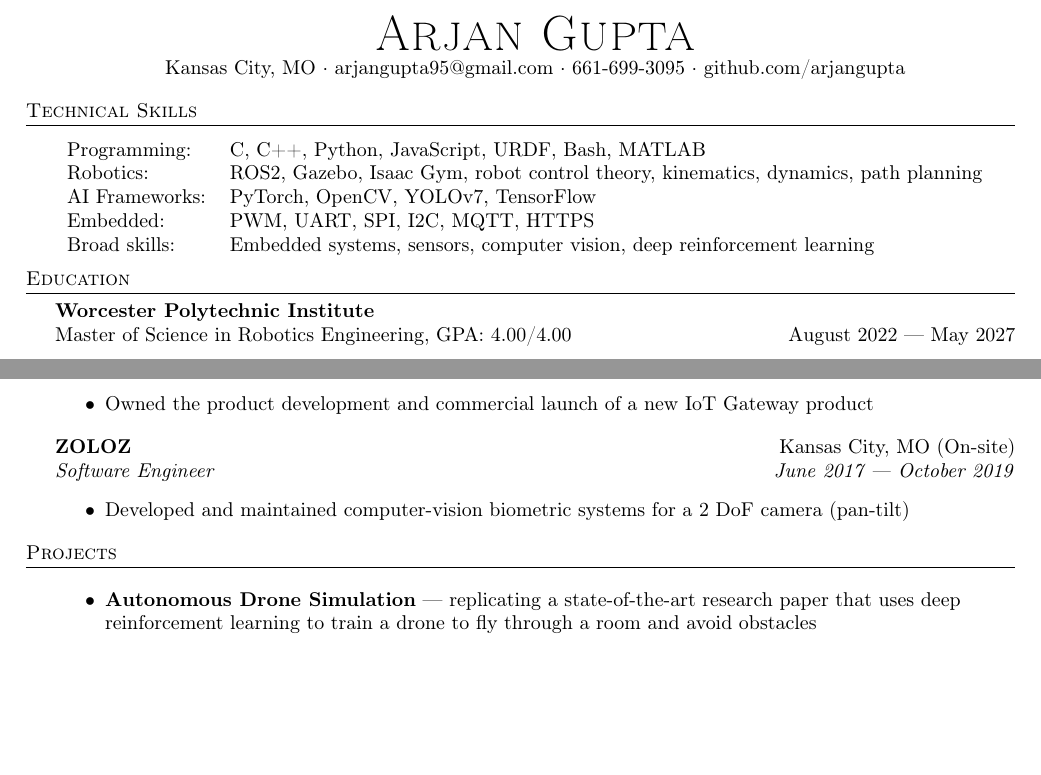
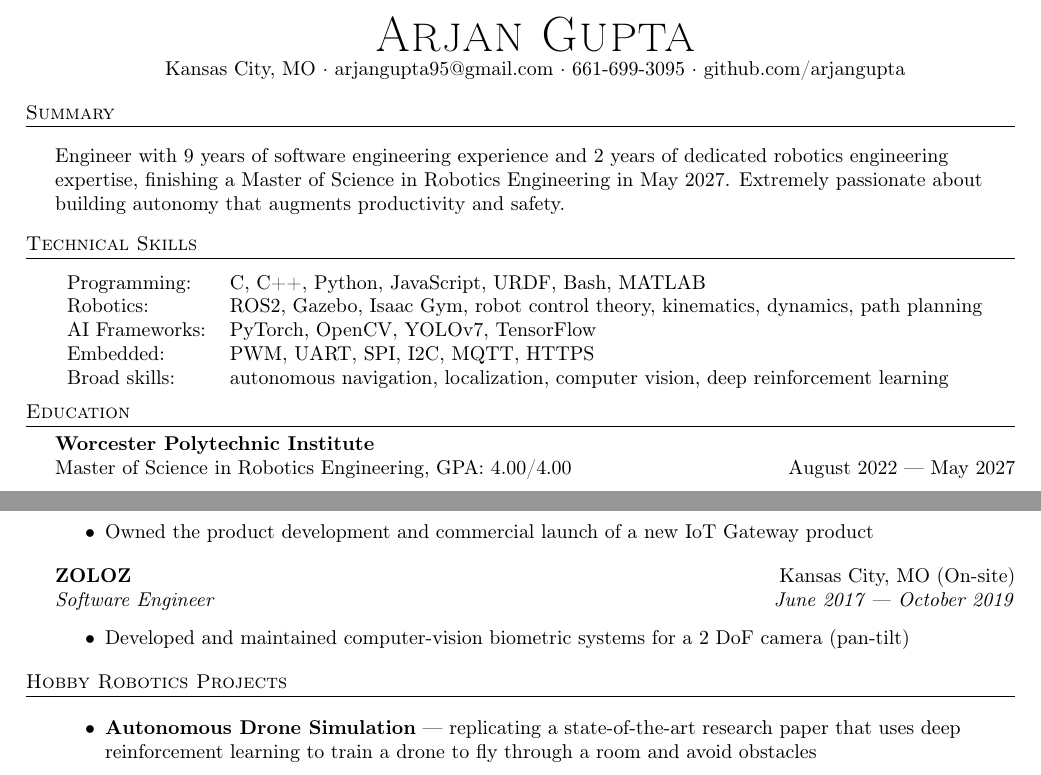
Before and after one commit to arjangupta/resume, a LaTeX CV (tex/robotics/apr2026/arjan-resume-apr2026-robotics.tex): two parts of pages 1 and 2 of 2, joined at a grey line, cut so that both start at the same text, the shorter picture padded with empty space. Compiled offline with pdfLaTeX.

Commit message:
Add summary at the top of resume

```diff
--- a/tex/robotics/apr2026/arjan-resume-apr2026-robotics.tex
+++ b/tex/robotics/apr2026/arjan-resume-apr2026-robotics.tex
@@ -77,6 +77,11 @@
 	Kansas City, MO $\cdot$ arjangupta95@gmail.com $\cdot$ 661-699-3095 $\cdot$ github.com/arjangupta\\
 \end{center}
 
+\header{Summary}
+\vspace{2mm}
+Engineer with 9 years of software engineering experience and 2 years of dedicated robotics engineering expertise, finishing a Master of Science in Robotics Engineering in May 2027. Extremely passionate about building autonomy that augments productivity and safety.
+\vspace{3mm}
+
 \header{Technical Skills}
 \vspace{2mm}
 \begin{tabular}{ l l }
@@ -84,7 +89,7 @@
     Robotics: & ROS2, Gazebo, Isaac Gym, robot control theory, kinematics, dynamics, path planning \\
     AI Frameworks: & PyTorch, OpenCV, YOLOv7, TensorFlow \\
     Embedded:             & PWM, UART, SPI, I2C, MQTT,  HTTPS \\
-    Broad skills: & Embedded systems, sensors, computer vision, deep reinforcement learning
+    Broad skills: & autonomous navigation, localization, computer vision, deep reinforcement learning
 \end{tabular}
 \vspace{2mm}
 
@@ -152,7 +157,7 @@ Bachelor of Science in Computer Engineering, Mathematics Minor \hfill August 201
 \end{itemize}
 
 %==== Projects ====%
-\header{Projects}
+\header{Hobby Robotics Projects}
 \vspace{-1mm}
 \begin{itemize} \itemsep 1pt
     \item \textbf{Autonomous Drone Simulation} --- replicating a state-of-the-art research paper that uses deep reinforcement
```
Also changed, not shown: tex/robotics/apr2026/arjan-resume-apr2026-robotics.pdf.
